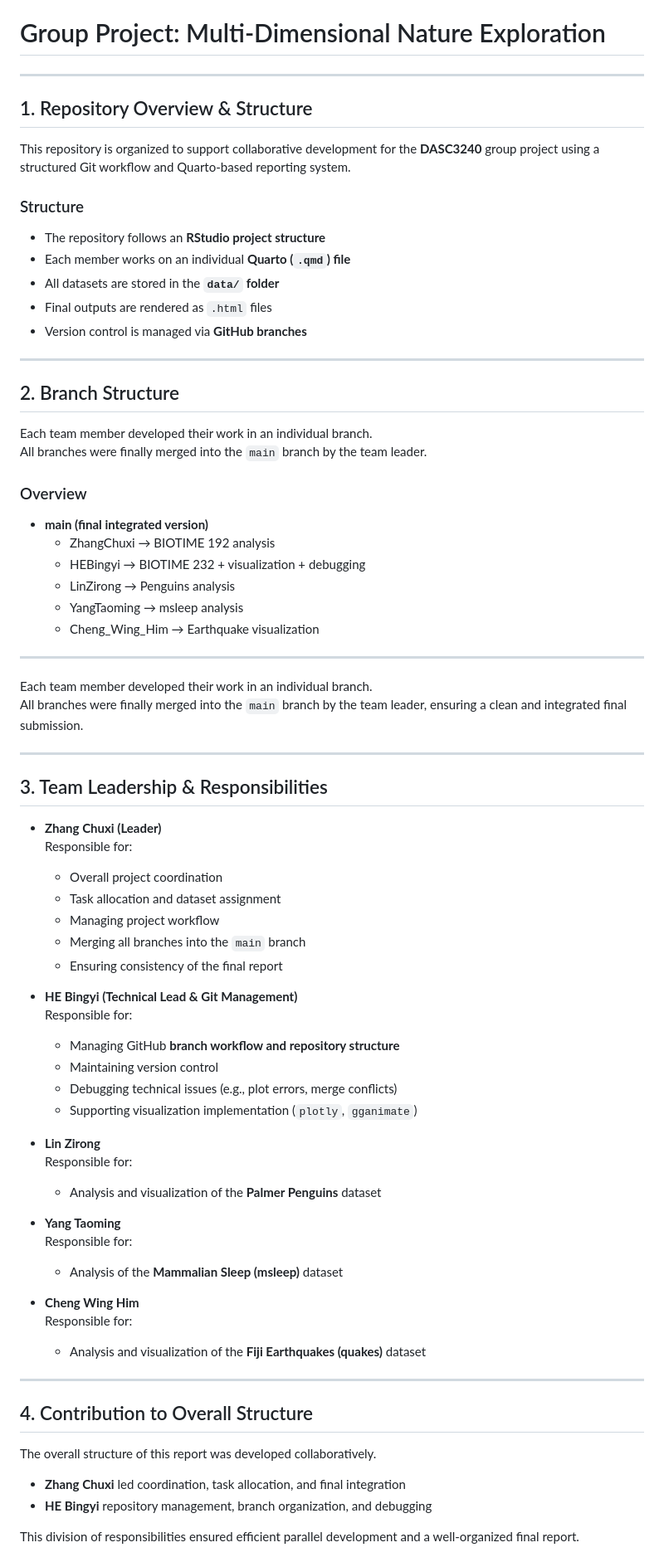
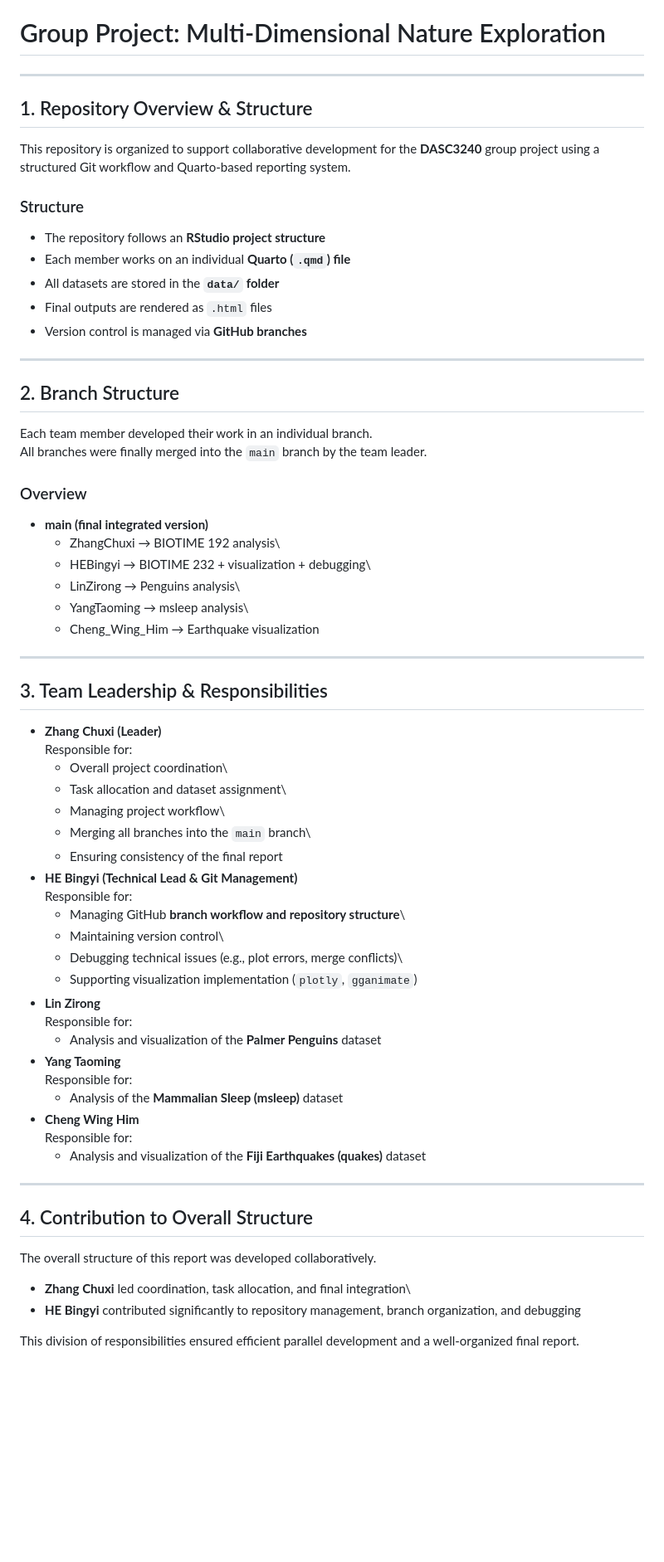
Before and after one commit to Waitglow/DASC3240_Assignment2, a Markdown page: README.md, the part around one of its changes. Shown at 83% size. Rendered like a GitHub page; blank space fills up the shorter version.

Commit message:
update README from HEBingyi

```diff
--- a/README.md
+++ b/README.md
@@ -35,7 +35,7 @@ BIOTIME (CC0) <https://biotime.st-andrews.ac.uk/usageGuidelines.php>
 
 # Group Project: Multi-Dimensional Nature Exploration
 
----
+------------------------------------------------------------------------
 
 ## 1. Repository Overview & Structure
 
@@ -43,72 +43,63 @@ This repository is organized to support collaborative development for the **DASC
 
 ### Structure
 
-- The repository follows an **RStudio project structure**
-- Each member works on an individual **Quarto (`.qmd`) file**
-- All datasets are stored in the **`data/` folder**
-- Final outputs are rendered as `.html` files
-- Version control is managed via **GitHub branches**
+-   The repository follows an **RStudio project structure**
+-   Each member works on an individual **Quarto (`.qmd`) file**
+-   All datasets are stored in the **`data/` folder**
+-   Final outputs are rendered as `.html` files
+-   Version control is managed via **GitHub branches**
 
----
+------------------------------------------------------------------------
 
 ## 2. Branch Structure
 
-Each team member developed their work in an individual branch.
+Each team member developed their work in an individual branch.\
 All branches were finally merged into the `main` branch by the team leader.
 
 ### Overview
 
-- **main (final integrated version)**
-  - ZhangChuxi → BIOTIME 192 analysis
-  - HEBingyi → BIOTIME 232 + visualization + debugging
-  - LinZirong → Penguins analysis
-  - YangTaoming → msleep analysis
-  - Cheng_Wing_Him → Earthquake visualization
+-   **main (final integrated version)**
+    -   ZhangChuxi → BIOTIME 192 analysis\
+    -   HEBingyi → BIOTIME 232 + visualization + debugging\
+    -   LinZirong → Penguins analysis\
+    -   YangTaoming → msleep analysis\
+    -   Cheng_Wing_Him → Earthquake visualization
 
----
-
-Each team member developed their work in an individual branch.
-All branches were finally merged into the `main` branch by the team leader, ensuring a clean and integrated final submission.
-
----
+------------------------------------------------------------------------
 
 ## 3. Team Leadership & Responsibilities
 
-- **Zhang Chuxi (Leader)**
-  Responsible for:
-  - Overall project coordination
-  - Task allocation and dataset assignment
-  - Managing project workflow
-  - Merging all branches into the `main` branch
-  - Ensuring consistency of the final report
+-   **Zhang Chuxi (Leader)**\
+    Responsible for:
+    -   Overall project coordination\
+    -   Task allocation and dataset assignment\
+    -   Managing project workflow\
+    -   Merging all branches into the `main` branch\
+    -   Ensuring consistency of the final report
+-   **HE Bingyi (Technical Lead & Git Management)**\
+    Responsible for:
+    -   Managing GitHub **branch workflow and repository structure**\
+    -   Maintaining version control\
+    -   Debugging technical issues (e.g., plot errors, merge conflicts)\
+    -   Supporting visualization implementation (`plotly`, `gganimate`)
+-   **Lin Zirong**\
+    Responsible for:
+    -   Analysis and visualization of the **Palmer Penguins** dataset
+-   **Yang Taoming**\
+    Responsible for:
+    -   Analysis of the **Mammalian Sleep (msleep)** dataset
+-   **Cheng Wing Him**\
+    Responsible for:
+    -   Analysis and visualization of the **Fiji Earthquakes (quakes)** dataset
 
-- **HE Bingyi (Technical Lead & Git Management)**
-  Responsible for:
-  - Managing GitHub **branch workflow and repository structure**
-  - Maintaining version control
-  - Debugging technical issues (e.g., plot errors, merge conflicts)
-  - Supporting visualization implementation (`plotly`, `gganimate`)
-
-- **Lin Zirong**
-  Responsible for:
-  - Analysis and visualization of the **Palmer Penguins** dataset
-
-- **Yang Taoming**
-  Responsible for:
-  - Analysis of the **Mammalian Sleep (msleep)** dataset
-
-- **Cheng Wing Him**
-  Responsible for:
-  - Analysis and visualization of the **Fiji Earthquakes (quakes)** dataset
-
----
+------------------------------------------------------------------------
 
 ## 4. Contribution to Overall Structure
 
 The overall structure of this report was developed collaboratively.
 
-- **Zhang Chuxi** led coordination, task allocation, and final integration
-- **HE Bingyi** repository management, branch organization, and debugging
+-   **Zhang Chuxi** led coordination, task allocation, and final integration\
+-   **HE Bingyi** contributed significantly to repository management, branch organization, and debugging
 
 This division of responsibilities ensured efficient parallel development and a well-organized final report.
 
```
Also changed, not shown: other parts of README.md (+38 -33 lines).
